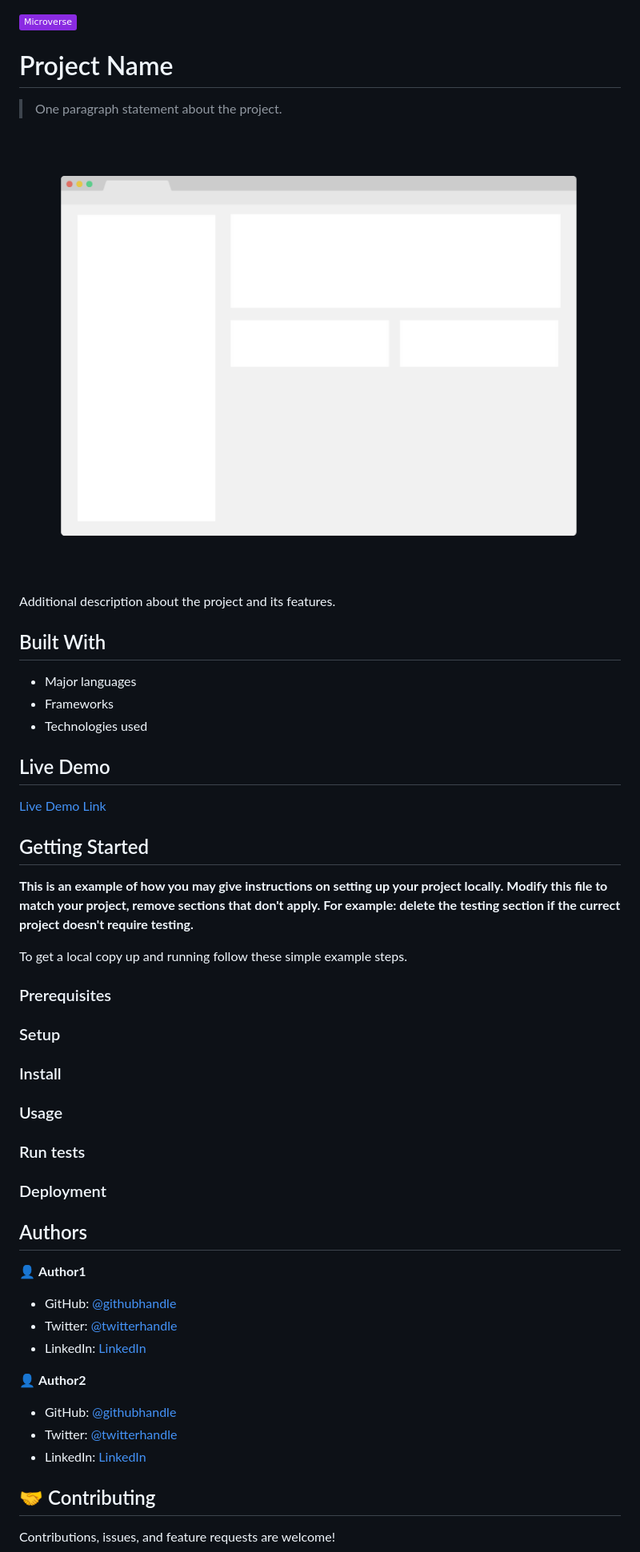
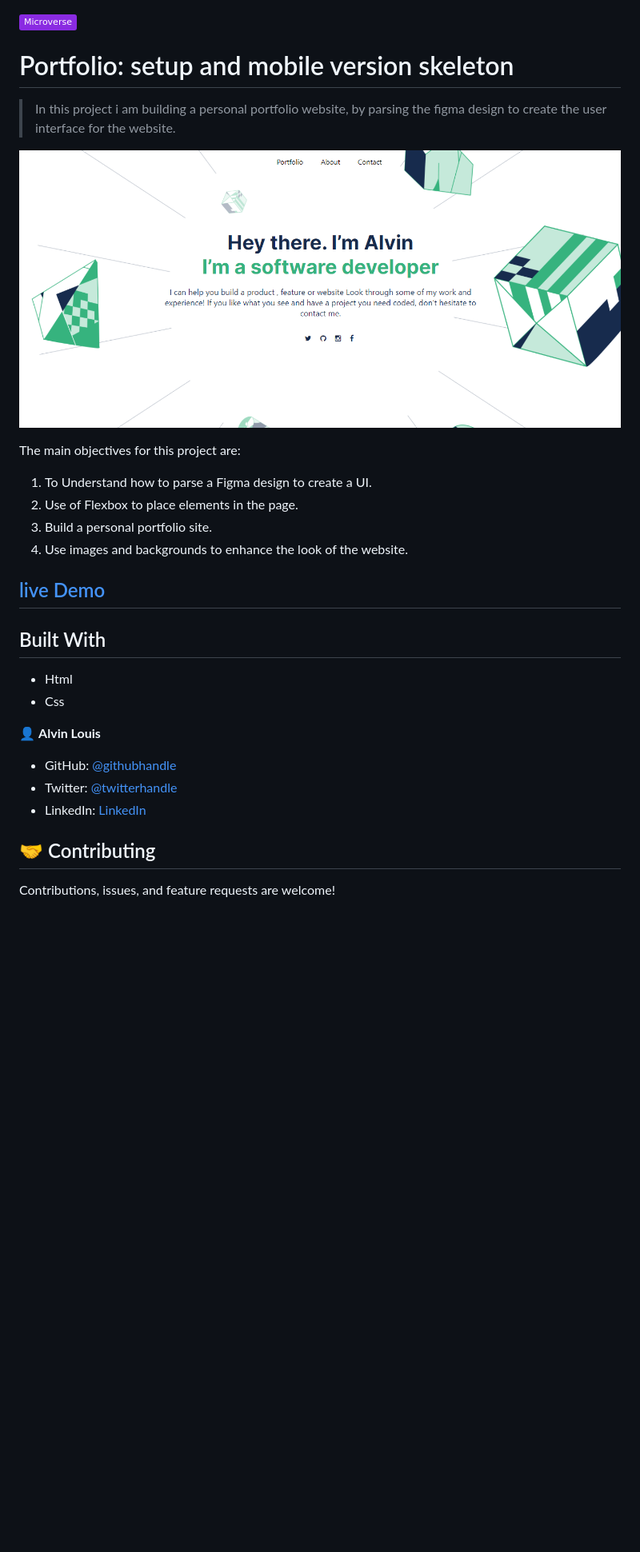
Before and after one commit to alvinlouis29/personal-portfolio, a Markdown page: README.md, the part around the change printed below. Shown: that part at 80% size. GitHub-like rendering; pictures changed too: app_screenshot.png; badges without logos; blank space fills up the shorter version.

Commit message:
Setup semantic html and readme file

```diff
--- a/README.md
+++ b/README.md
@@ -1,59 +1,29 @@
 ![](https://img.shields.io/badge/Microverse-blueviolet)
 
-# Project Name
+# Portfolio: setup and mobile version skeleton
 
-> One paragraph statement about the project.
+> In this project i am building a personal portfolio website, by parsing the figma design to create the user interface for the website.
 
 ![screenshot](./app_screenshot.png)
 
-Additional description about the project and its features.
+The main objectives for this project are:
 
+1. To Understand how to parse a Figma design to create a UI.
+2. Use of Flexbox to place elements in the page.
+3. Build a personal portfolio site.
+4. Use images and backgrounds to enhance the look of the website.
+
+## [live Demo]()
 ## Built With
 
-- Major languages
-- Frameworks
-- Technologies used
+- Html
+- Css
 
-## Live Demo
+👤 **Alvin Louis**
 
-[Live Demo Link](https://livedemo.com)
-
-
-## Getting Started
-
-**This is an example of how you may give instructions on setting up your project locally.**
-**Modify this file to match your project, remove sections that don't apply. For example: delete the testing section if the currect project doesn't require testing.**
-
-
-To get a local copy up and running follow these simple example steps.
-
-### Prerequisites
-
-### Setup
-
-### Install
-
-### Usage
-
-### Run tests
-
-### Deployment
-
-
-
-## Authors
-
-👤 **Author1**
-
-- GitHub: [@githubhandle](https://github.com/githubhandle)
-- Twitter: [@twitterhandle](https://twitter.com/twitterhandle)
-- LinkedIn: [LinkedIn](https://linkedin.com/linkedinhandle)
-
-👤 **Author2**
-
-- GitHub: [@githubhandle](https://github.com/githubhandle)
-- Twitter: [@twitterhandle](https://twitter.com/twitterhandle)
-- LinkedIn: [LinkedIn](https://linkedin.com/linkedinhandle)
+- GitHub: [@githubhandle](https://github.com/alvinlouis29)
+- Twitter: [@twitterhandle](https://twitter.com/louisssegawa)
+- LinkedIn: [LinkedIn](https://www.linkedin.com/in/alvin-louis-632026183/)
 
 ## 🤝 Contributing
 
```
Also changed, not shown: other parts of README.md (+2 -8 lines), 3 other files.
